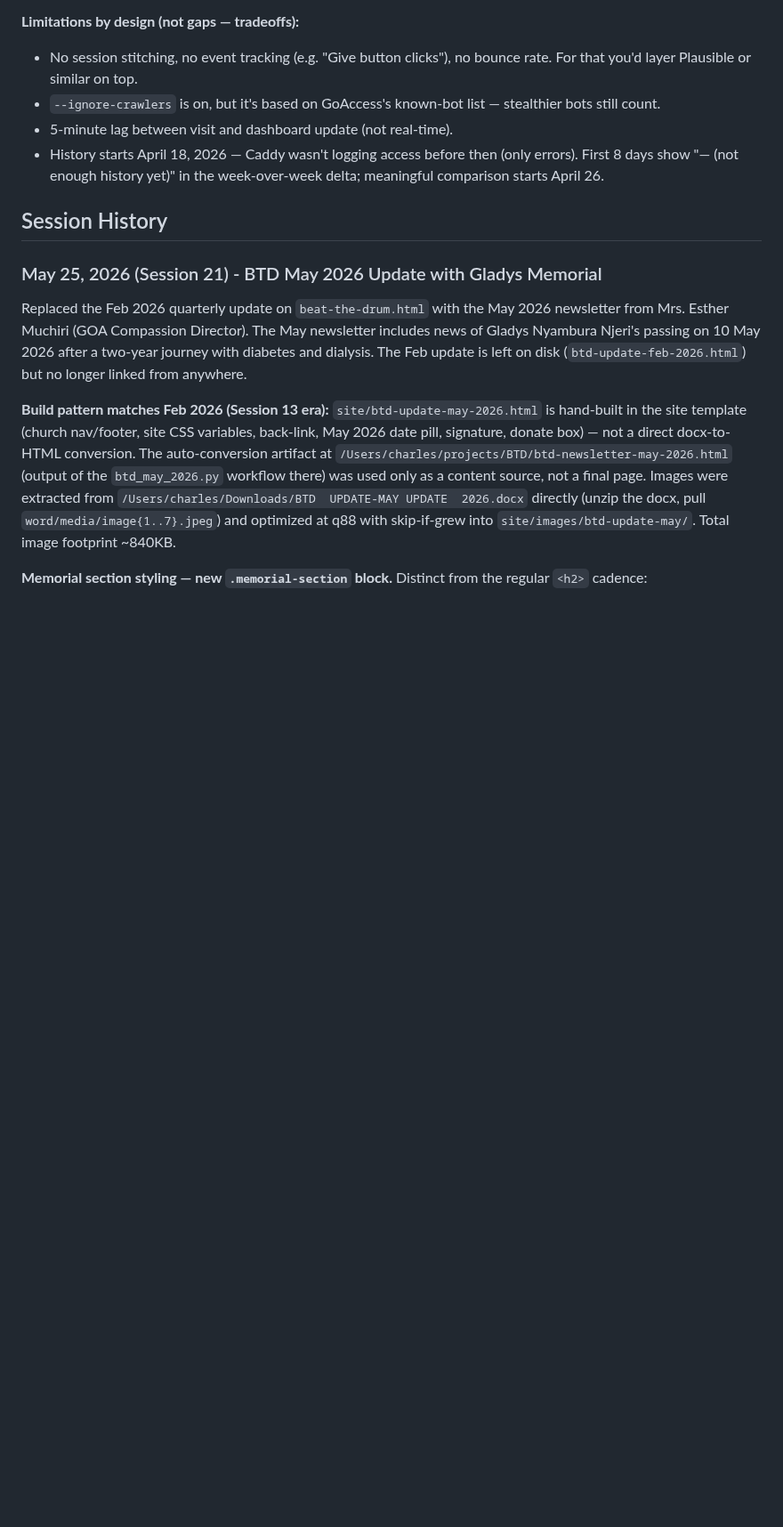
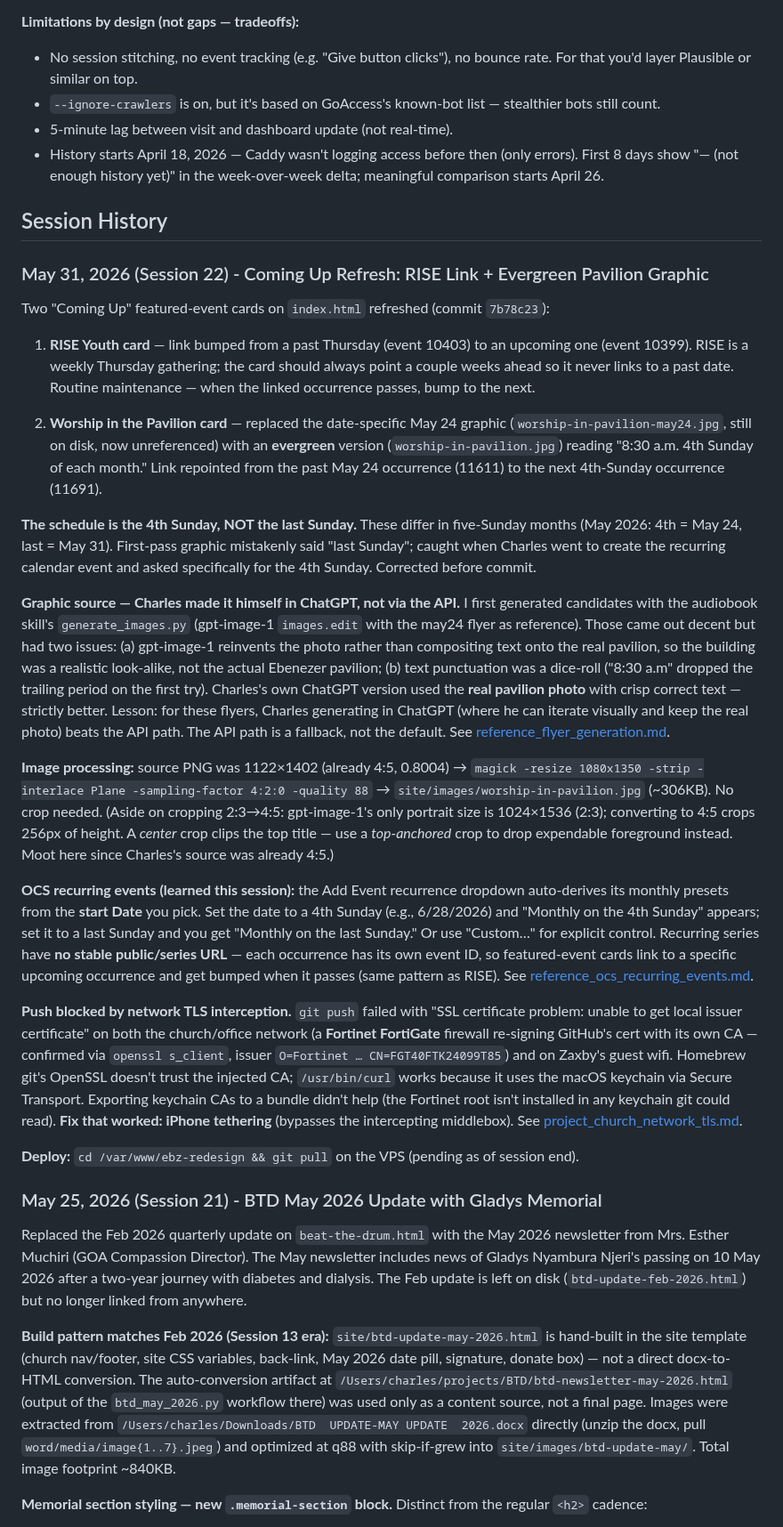
Before and after one commit to charles-hood/ebz-redesign, a Markdown page: CLAUDE.md, the part around the change. Shown at 89% size. Rendered like a GitHub page; blank space fills up the shorter version.

Commit message:
Document Session 22: Coming Up refresh (RISE link + evergreen Pavilion graphic)
Co-Authored-By: Claude Opus 4.8 (1M context) <noreply@anthropic.com>

```diff
--- a/CLAUDE.md
+++ b/CLAUDE.md
@@ -517,6 +517,26 @@ Bot probes are filtered out by cross-referencing GoAccess's `not_found` panel
 - History starts April 18, 2026 — Caddy wasn't logging access before then (only errors). First 8 days show "— (not enough history yet)" in the week-over-week delta; meaningful comparison starts April 26.
 
 ## Session History
+
+### May 31, 2026 (Session 22) - Coming Up Refresh: RISE Link + Evergreen Pavilion Graphic
+
+Two "Coming Up" featured-event cards on `index.html` refreshed (commit `7b78c23`):
+
+1. **RISE Youth card** — link bumped from a past Thursday (event 10403) to an upcoming one (event 10399). RISE is a weekly Thursday gathering; the card should always point a couple weeks ahead so it never links to a past date. Routine maintenance — when the linked occurrence passes, bump to the next.
+
+2. **Worship in the Pavilion card** — replaced the date-specific May 24 graphic (`worship-in-pavilion-may24.jpg`, still on disk, now unreferenced) with an **evergreen** version (`worship-in-pavilion.jpg`) reading "8:30 a.m. 4th Sunday of each month." Link repointed from the past May 24 occurrence (11611) to the next 4th-Sunday occurrence (11691).
+
+**The schedule is the 4th Sunday, NOT the last Sunday.** These differ in five-Sunday months (May 2026: 4th = May 24, last = May 31). First-pass graphic mistakenly said "last Sunday"; caught when Charles went to create the recurring calendar event and asked specifically for the 4th Sunday. Corrected before commit.
+
+**Graphic source — Charles made it himself in ChatGPT, not via the API.** I first generated candidates with the audiobook skill's `generate_images.py` (gpt-image-1 `images.edit` with the may24 flyer as reference). Those came out decent but had two issues: (a) gpt-image-1 reinvents the photo rather than compositing text onto the real pavilion, so the building was a realistic look-alike, not the actual Ebenezer pavilion; (b) text punctuation was a dice-roll ("8:30 a.m" dropped the trailing period on the first try). Charles's own ChatGPT version used the **real pavilion photo** with crisp correct text — strictly better. Lesson: for these flyers, Charles generating in ChatGPT (where he can iterate visually and keep the real photo) beats the API path. The API path is a fallback, not the default. See [reference_flyer_generation.md](memory/reference_flyer_generation.md).
+
+**Image processing:** source PNG was 1122×1402 (already 4:5, 0.8004) → `magick -resize 1080x1350 -strip -interlace Plane -sampling-factor 4:2:0 -quality 88` → `site/images/worship-in-pavilion.jpg` (~306KB). No crop needed. (Aside on cropping 2:3→4:5: gpt-image-1's only portrait size is 1024×1536 (2:3); converting to 4:5 crops 256px of height. A *center* crop clips the top title — use a *top-anchored* crop to drop expendable foreground instead. Moot here since Charles's source was already 4:5.)
+
+**OCS recurring events (learned this session):** the Add Event recurrence dropdown auto-derives its monthly presets from the **start Date** you pick. Set the date to a 4th Sunday (e.g., 6/28/2026) and "Monthly on the 4th Sunday" appears; set it to a last Sunday and you get "Monthly on the last Sunday." Or use "Custom…" for explicit control. Recurring series have **no stable public/series URL** — each occurrence has its own event ID, so featured-event cards link to a specific upcoming occurrence and get bumped when it passes (same pattern as RISE). See [reference_ocs_recurring_events.md](memory/reference_ocs_recurring_events.md).
+
+**Push blocked by network TLS interception.** `git push` failed with "SSL certificate problem: unable to get local issuer certificate" on both the church/office network (a **Fortinet FortiGate** firewall re-signing GitHub's cert with its own CA — confirmed via `openssl s_client`, issuer `O=Fortinet … CN=FGT40FTK24099T85`) and on Zaxby's guest wifi. Homebrew git's OpenSSL doesn't trust the injected CA; `/usr/bin/curl` works because it uses the macOS keychain via Secure Transport. Exporting keychain CAs to a bundle didn't help (the Fortinet root isn't installed in any keychain git could read). **Fix that worked: iPhone tethering** (bypasses the intercepting middlebox). See [project_church_network_tls.md](memory/project_church_network_tls.md).
+
+**Deploy:** `cd /var/www/ebz-redesign && git pull` on the VPS (pending as of session end).
 
 ### May 25, 2026 (Session 21) - BTD May 2026 Update with Gladys Memorial
 
```
